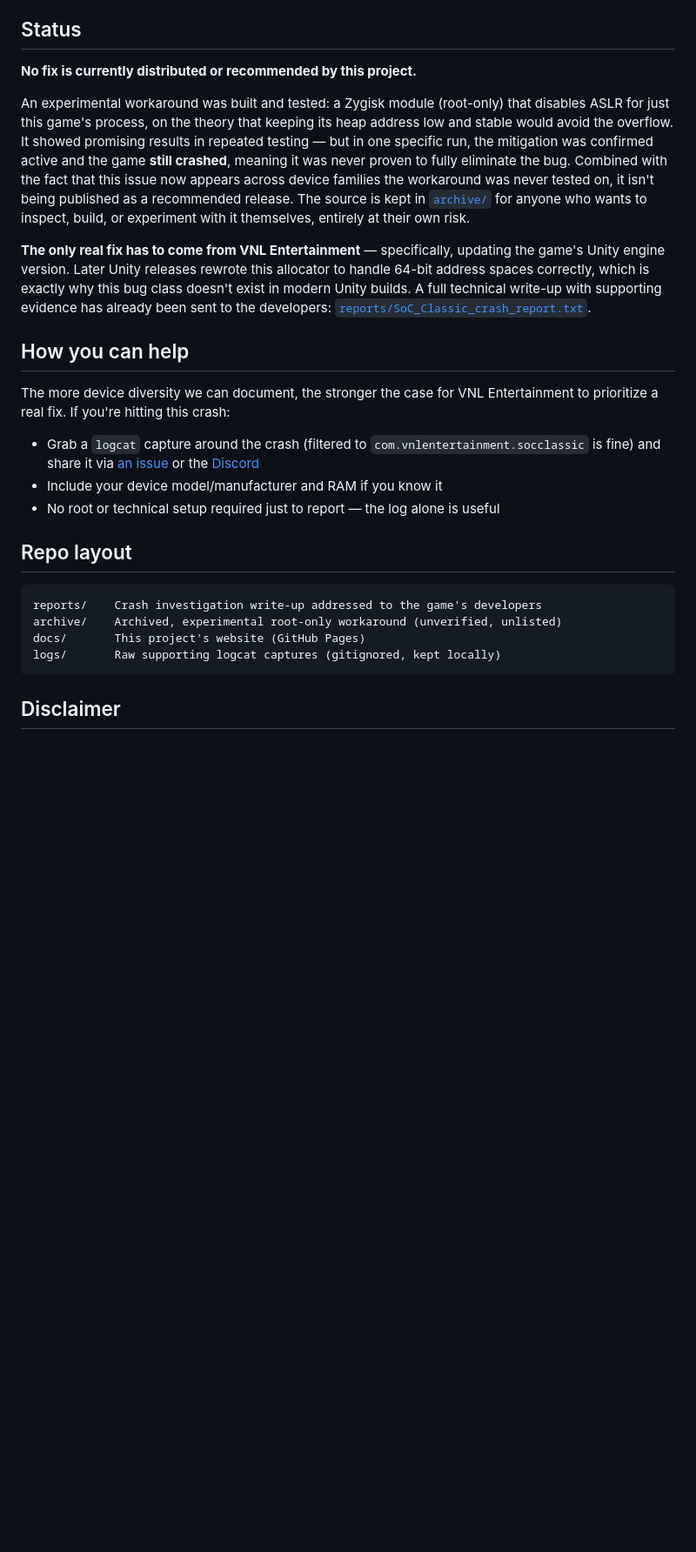
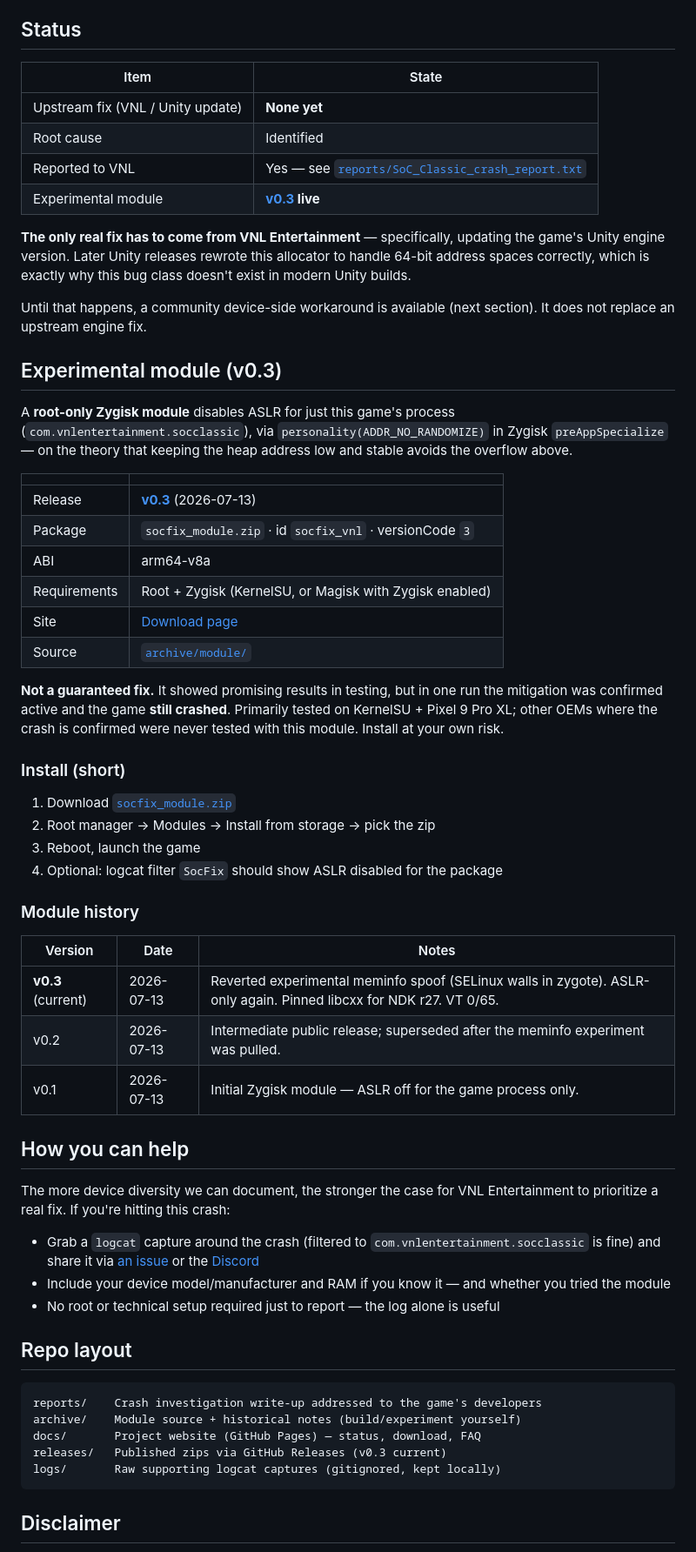
Before and after one commit to contactjayclatty/XJAYs-Soc-Classic-Fix, a Markdown page: README.md, the part around one of its changes. Shown at 87% size. Rendered like a GitHub page; blank space fills up the shorter version.

Commit message:
Document experimental module v0.3 in the README
Align README with the site: upstream still unfixed, v0.3 Zygisk module
published with install notes, package metadata, and changelog.

````diff
--- a/README.md
+++ b/README.md
@@ -139,25 +142,56 @@ person's device configuration.
 
 ## Status
 
-**No fix is currently distributed or recommended by this project.**
-
-An experimental workaround was built and tested: a Zygisk module (root-only)
-that disables ASLR for just this game's process, on the theory that keeping
-its heap address low and stable would avoid the overflow. It showed promising
-results in repeated testing — but in one specific run, the mitigation was
-confirmed active and the game **still crashed**, meaning it was never proven
-to fully eliminate the bug. Combined with the fact that this issue now
-appears across device families the workaround was never tested on, it isn't
-being published as a recommended release. The source is kept in
-[`archive/`](archive/) for anyone who wants to inspect, build, or experiment
-with it themselves, entirely at their own risk.
+| Item | State |
+|---|---|
+| Upstream fix (VNL / Unity update) | **None yet** |
+| Root cause | Identified |
+| Reported to VNL | Yes — see [`reports/SoC_Classic_crash_report.txt`](reports/SoC_Classic_crash_report.txt) |
+| Experimental module | **[v0.3](https://github.com/contactjayclatty/XJAYs-Soc-Classic-Fix/releases/tag/v0.3) live** |
 
 **The only real fix has to come from VNL Entertainment** — specifically,
 updating the game's Unity engine version. Later Unity releases rewrote this
 allocator to handle 64-bit address spaces correctly, which is exactly why
-this bug class doesn't exist in modern Unity builds. A full technical
-write-up with supporting evidence has already been sent to the developers:
-[`reports/SoC_Classic_crash_report.txt`](reports/SoC_Classic_crash_report.txt).
+this bug class doesn't exist in modern Unity builds.
+
+Until that happens, a community device-side workaround is available (next
+section). It does not replace an upstream engine fix.
+
+## Experimental module (v0.3)
+
+A **root-only Zygisk module** disables ASLR for just this game's process
+(`com.vnlentertainment.socclassic`), via `personality(ADDR_NO_RANDOMIZE)` in
+Zygisk `preAppSpecialize` — on the theory that keeping the heap address low
+and stable avoids the overflow above.
+
+| | |
+|---|---|
+| Release | **[v0.3](https://github.com/contactjayclatty/XJAYs-Soc-Classic-Fix/releases/tag/v0.3)** (2026-07-13) |
+| Package | `socfix_module.zip` · id `socfix_vnl` · versionCode `3` |
+| ABI | arm64-v8a |
+| Requirements | Root + Zygisk (KernelSU, or Magisk with Zygisk enabled) |
+| Site | [Download page](https://contactjayclatty.github.io/XJAYs-Soc-Classic-Fix/download.html) |
+| Source | [`archive/module/`](archive/module/) |
+
+**Not a guaranteed fix.** It showed promising results in testing, but in one
+run the mitigation was confirmed active and the game **still crashed**.
+Primarily tested on KernelSU + Pixel 9 Pro XL; other OEMs where the crash is
+confirmed were never tested with this module. Install at your own risk.
+
+### Install (short)
+
+1. Download [`socfix_module.zip`](https://github.com/contactjayclatty/XJAYs-Soc-Classic-Fix/releases/download/v0.3/socfix_module.zip)
+2. Root manager → Modules → Install from storage → pick the zip
+3. Reboot, launch the game
+4. Optional: logcat filter `SocFix` should show ASLR disabled for the package
+
+### Module history
+
+| Version | Date | Notes |
+|---|---|---|
+| **v0.3** (current) | 2026-07-13 | Reverted experimental meminfo spoof (SELinux walls in zygote). ASLR-only again. Pinned libcxx for NDK r27. VT 0/65. |
+| v0.2 | 2026-07-13 | Intermediate public release; superseded after the meminfo experiment was pulled. |
+| v0.1 | 2026-07-13 | Initial Zygisk module — ASLR off for the game process only. |
 
 ## How you can help
 
@@ -167,15 +201,17 @@ Entertainment to prioritize a real fix. If you're hitting this crash:
 - Grab a `logcat` capture around the crash (filtered to
   `com.vnlentertainment.socclassic` is fine) and share it via
   [an issue](../../issues/new) or the [Discord](https://discord.gg/gkYmXkn57Z)
-- Include your device model/manufacturer and RAM if you know it
+- Include your device model/manufacturer and RAM if you know it — and whether
+  you tried the module
 - No root or technical setup required just to report — the log alone is useful
 
 ## Repo layout
 
 ```
 reports/    Crash investigation write-up addressed to the game's developers
-archive/    Archived, experimental root-only workaround (unverified, unlisted)
-docs/       This project's website (GitHub Pages)
+archive/    Module source + historical notes (build/experiment yourself)
+docs/       Project website (GitHub Pages) — status, download, FAQ
+releases/   Published zips via GitHub Releases (v0.3 current)
 logs/       Raw supporting logcat captures (gitignored, kept locally)
 ```
 
````
Also changed, not shown: other parts of README.md (+10 -5 lines).
